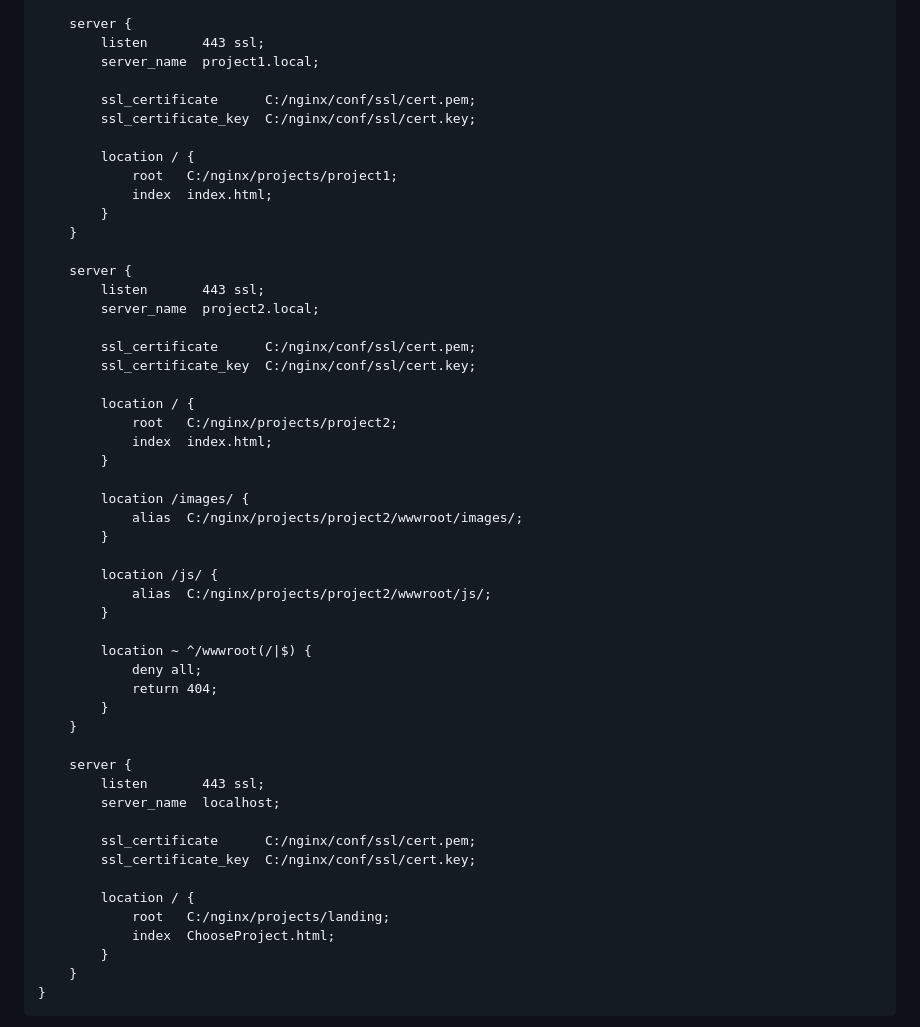
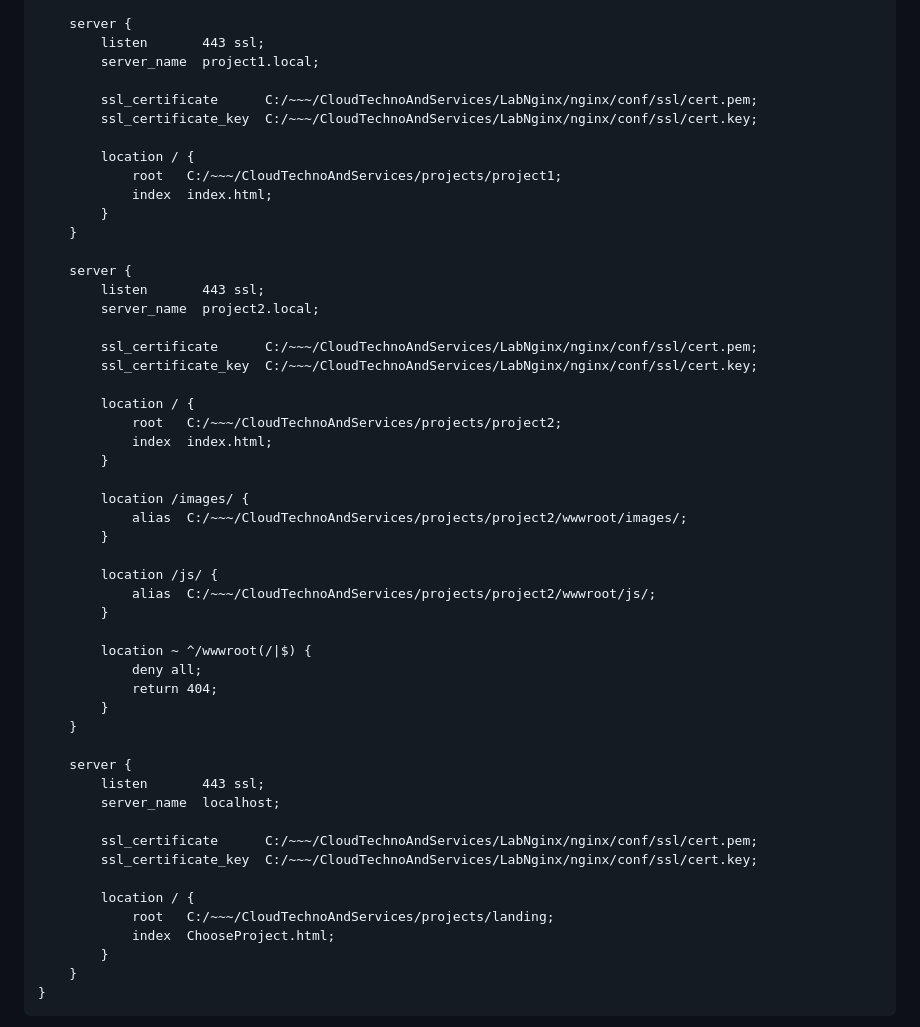
Before and after one commit to Ksenia-alex/CloudTechnoAndServices, a Markdown page: LabNginx/Отчет.md, the part around one of its changes. Rendered like a GitHub page.

```diff
--- a/LabNginx/Отчет.md
+++ b/LabNginx/Отчет.md
@@ -171,11 +171,11 @@ http {
         listen       443 ssl;
         server_name  project1.local;
 
-        ssl_certificate      C:/nginx/conf/ssl/cert.pem;
-        ssl_certificate_key  C:/nginx/conf/ssl/cert.key;
+        ssl_certificate      C:/~~~/CloudTechnoAndServices/LabNginx/nginx/conf/ssl/cert.pem;
+        ssl_certificate_key  C:/~~~/CloudTechnoAndServices/LabNginx/nginx/conf/ssl/cert.key;
 
         location / {
-            root   C:/nginx/projects/project1;
+            root   C:/~~~/CloudTechnoAndServices/projects/project1;
             index  index.html;
         }
     }
@@ -184,20 +184,20 @@ http {
         listen       443 ssl;
         server_name  project2.local;
 
-        ssl_certificate      C:/nginx/conf/ssl/cert.pem;
-        ssl_certificate_key  C:/nginx/conf/ssl/cert.key;
+        ssl_certificate      C:/~~~/CloudTechnoAndServices/LabNginx/nginx/conf/ssl/cert.pem;
+        ssl_certificate_key  C:/~~~/CloudTechnoAndServices/LabNginx/nginx/conf/ssl/cert.key;
 
         location / {
-            root   C:/nginx/projects/project2;
+            root   C:/~~~/CloudTechnoAndServices/projects/project2;
             index  index.html;
         }
 
         location /images/ {
-            alias  C:/nginx/projects/project2/wwwroot/images/;
+            alias  C:/~~~/CloudTechnoAndServices/projects/project2/wwwroot/images/;
         }
 
         location /js/ {
-            alias  C:/nginx/projects/project2/wwwroot/js/;
+            alias  C:/~~~/CloudTechnoAndServices/projects/project2/wwwroot/js/;
         }
 
         location ~ ^/wwwroot(/|$) {
@@ -210,11 +210,11 @@ http {
         listen       443 ssl;
         server_name  localhost;
 
-        ssl_certificate      C:/nginx/conf/ssl/cert.pem;
-        ssl_certificate_key  C:/nginx/conf/ssl/cert.key;
+        ssl_certificate      C:/~~~/CloudTechnoAndServices/LabNginx/nginx/conf/ssl/cert.pem;
+        ssl_certificate_key  C:/~~~/CloudTechnoAndServices/LabNginx/nginx/conf/ssl/cert.key;
 
         location / {
-            root   C:/nginx/projects/landing;
+            root   C:/~~~/CloudTechnoAndServices/projects/landing;
             index  ChooseProject.html;
         }
     }
```
Also changed, not shown: other parts of LabNginx/Отчет.md (+8 -8 lines).
